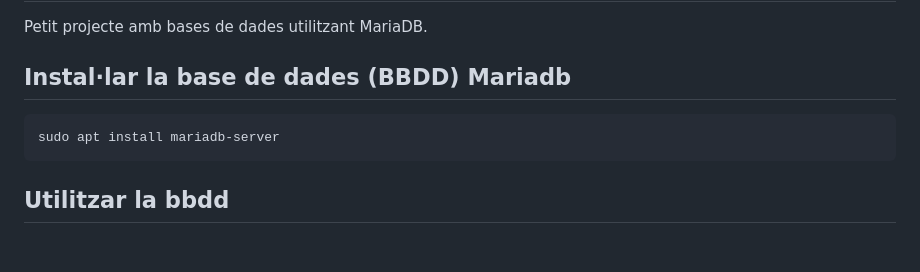
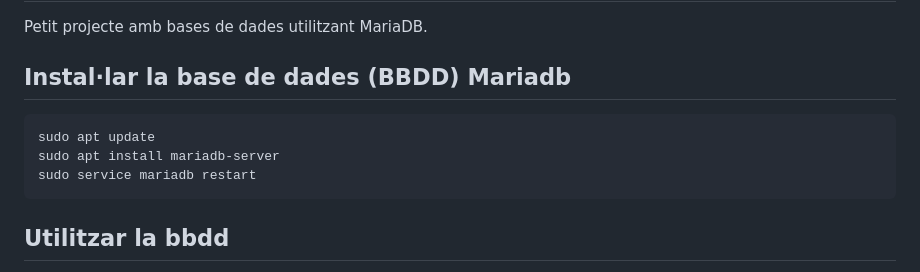
Before and after one commit to XaSaFa/basesdedades, a Markdown page: README.md, the part around the change. Rendered like a GitHub page; blank space fills up the shorter version.

````diff
--- a/README.md
+++ b/README.md
@@ -5,7 +5,9 @@ Petit projecte amb bases de dades utilitzant MariaDB.
 ## Instal·lar la base de dades (BBDD) Mariadb
 
 ```
+sudo apt update
 sudo apt install mariadb-server
+sudo service mariadb restart
 ```
 
 ## Utilitzar la bbdd
````
